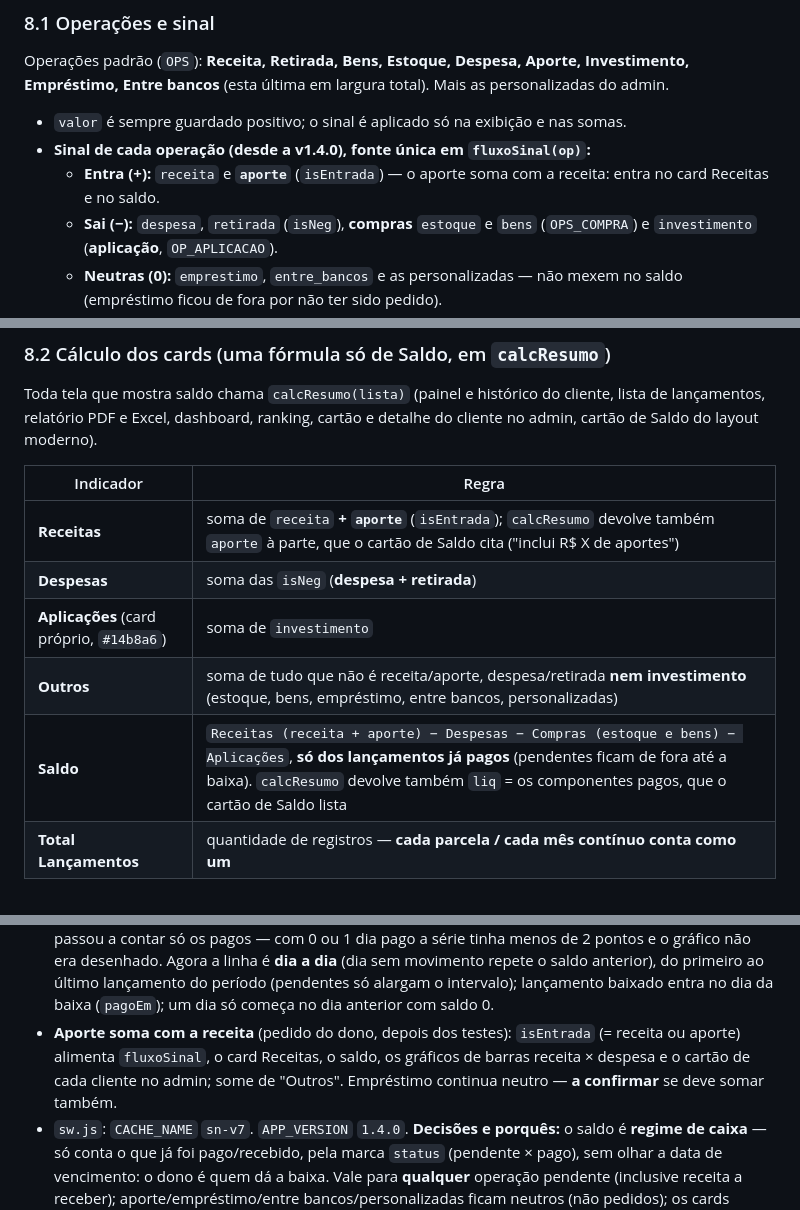
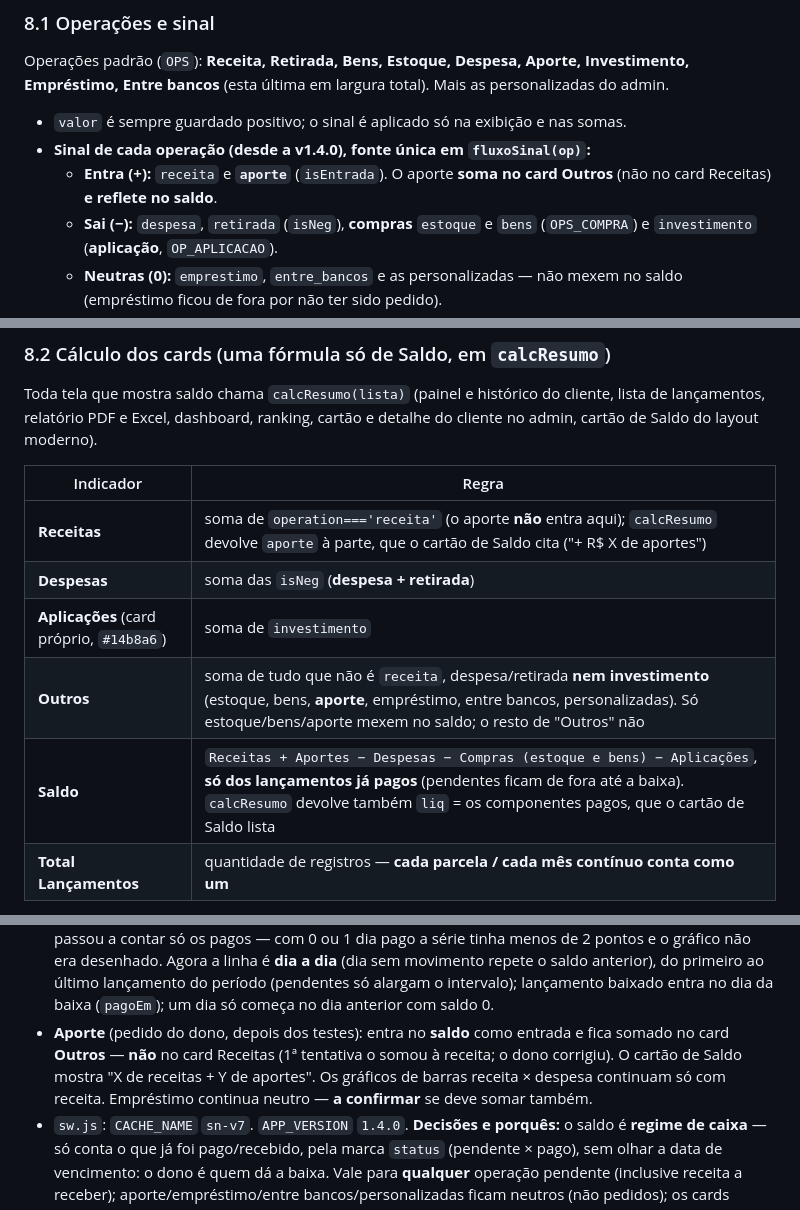
Before and after one commit to SNcontabilidade/SNcontabilidade, a Markdown page: CLAUDE.md, 3 parts joined by grey strips. Rendered like a GitHub page.

Commit message:
CLAUDE.md: regra do aporte (Outros + saldo)
Co-Authored-By: Claude Sonnet 5.5 <noreply@anthropic.com>

```diff
--- a/CLAUDE.md
+++ b/CLAUDE.md
@@ -274,7 +274,7 @@ Operações padrão (`OPS`): **Receita, Retirada, Bens, Estoque, Despesa, Aporte
 
 - `valor` é sempre guardado positivo; o sinal é aplicado só na exibição e nas somas.
 - **Sinal de cada operação (desde a v1.4.0), fonte única em `fluxoSinal(op)`:**
-  - **Entra (+):** `receita` e **`aporte`** (`isEntrada`) — o aporte soma com a receita: entra no card Receitas e no saldo.
+  - **Entra (+):** `receita` e **`aporte`** (`isEntrada`). O aporte **soma no card Outros** (não no card Receitas) **e reflete no saldo**.
   - **Sai (−):** `despesa`, `retirada` (`isNeg`), **compras** `estoque` e `bens` (`OPS_COMPRA`) e `investimento` (**aplicação**, `OP_APLICACAO`).
   - **Neutras (0):** `emprestimo`, `entre_bancos` e as personalizadas — não mexem no saldo (empréstimo ficou de fora por não ter sido pedido).
   - `isNeg` continua significando só despesa/retirada (é o que define o card **Despesas**). `isSaida(op)` = `isNeg`, compra ou
@@ -290,11 +290,11 @@ Excel, dashboard, ranking, cartão e detalhe do cliente no admin, cartão de Sal
 
 | Indicador | Regra |
 |---|---|
-| **Receitas** | soma de `receita` **+ `aporte`** (`isEntrada`); `calcResumo` devolve também `aporte` à parte, que o cartão de Saldo cita ("inclui R$ X de aportes") |
+| **Receitas** | soma de `operation==='receita'` (o aporte **não** entra aqui); `calcResumo` devolve `aporte` à parte, que o cartão de Saldo cita ("+ R$ X de aportes") |
 | **Despesas** | soma das `isNeg` (**despesa + retirada**) |
 | **Aplicações** (card próprio, `#14b8a6`) | soma de `investimento` |
-| **Outros** | soma de tudo que não é receita/aporte, despesa/retirada **nem investimento** (estoque, bens, empréstimo, entre bancos, personalizadas) |
-| **Saldo** | `Receitas (receita + aporte) − Despesas − Compras (estoque e bens) − Aplicações`, **só dos lançamentos já pagos** (pendentes ficam de fora até a baixa). `calcResumo` devolve também `liq` = os componentes pagos, que o cartão de Saldo lista |
+| **Outros** | soma de tudo que não é `receita`, despesa/retirada **nem investimento** (estoque, bens, **aporte**, empréstimo, entre bancos, personalizadas). Só estoque/bens/aporte mexem no saldo; o resto de "Outros" não |
+| **Saldo** | `Receitas + Aportes − Despesas − Compras (estoque e bens) − Aplicações`, **só dos lançamentos já pagos** (pendentes ficam de fora até a baixa). `calcResumo` devolve também `liq` = os componentes pagos, que o cartão de Saldo lista |
 | **Total Lançamentos** | quantidade de registros — **cada parcela / cada mês contínuo conta como um** |
 
 Os cards Receitas/Despesas/Outros/Aplicações mostram o **total do período, com pendentes**; só o **Saldo** (e a composição no cartão) usa
@@ -649,8 +649,9 @@ Regra final: `Receitas − Despesas − Compras (estoque e bens) − Aplicaçõe
   a série tinha menos de 2 pontos e o gráfico não era desenhado. Agora a linha é **dia a dia** (dia sem movimento repete o saldo anterior), do
   primeiro ao último lançamento do período (pendentes só alargam o intervalo); lançamento baixado entra no dia da baixa (`pagoEm`); um dia só
   começa no dia anterior com saldo 0.
-- **Aporte soma com a receita** (pedido do dono, depois dos testes): `isEntrada` (= receita ou aporte) alimenta `fluxoSinal`, o card Receitas, o saldo, os
-  gráficos de barras receita × despesa e o cartão de cada cliente no admin; some de "Outros". Empréstimo continua neutro — **a confirmar** se deve somar também.
+- **Aporte** (pedido do dono, depois dos testes): entra no **saldo** como entrada e fica somado no card **Outros** — **não** no card Receitas
+  (1ª tentativa o somou à receita; o dono corrigiu). O cartão de Saldo mostra "X de receitas + Y de aportes". Os gráficos de barras
+  receita × despesa continuam só com receita. Empréstimo continua neutro — **a confirmar** se deve somar também.
 - `sw.js`: `CACHE_NAME` `sn-v7`. `APP_VERSION` `1.4.0`.
 **Decisões e porquês:** o saldo é **regime de caixa** — só conta o que já foi pago/recebido, pela marca `status` (pendente × pago), sem
 olhar a data de vencimento: o dono é quem dá a baixa. Vale para **qualquer** operação pendente (inclusive receita a receber);
```
